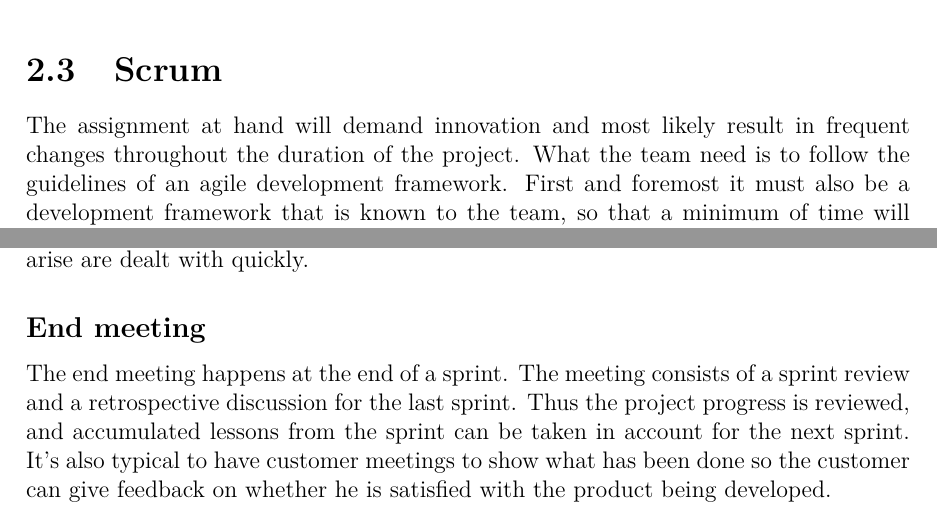
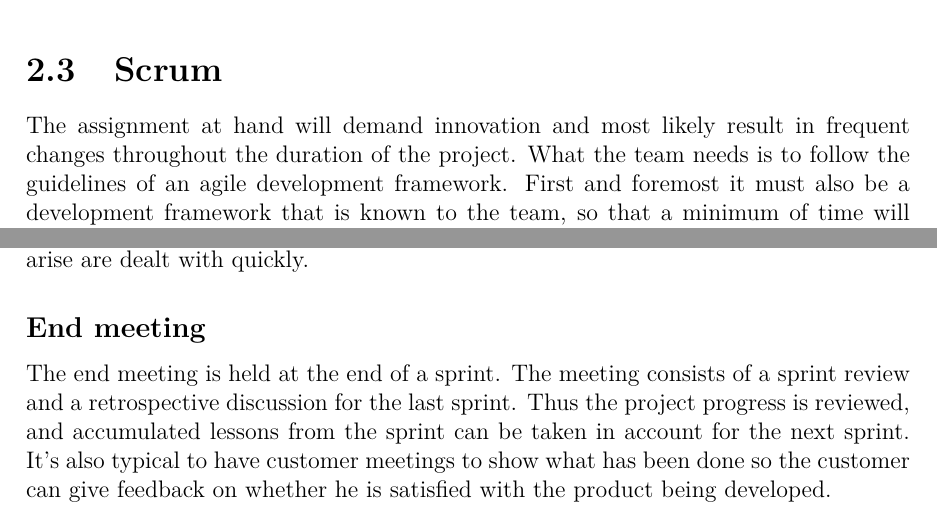
Before and after one commit to haavardlian/IT2901, a LaTeX thesis (report/rapport.tex, which reads report/ch/projectPlan/sec/scrum.tex): two parts of pages 8 and 9 of 23, joined at a grey line, cut so that both start at the same text. Compiled offline with pdfLaTeX.

Commit message:
Proofreading

```diff
--- a/report/ch/projectPlan/sec/scrum.tex
+++ b/report/ch/projectPlan/sec/scrum.tex
@@ -1,7 +1,7 @@
 \section{Scrum}
 
 The assignment at hand will demand innovation and most likely result in frequent changes throughout the duration of the project.
-What the team need is to follow the guidelines of an agile development framework. First and foremost it must also be a development framework that is known to the team,
+What the team needs is to follow the guidelines of an agile development framework. First and foremost it must also be a development framework that is known to the team,
 so that a minimum of time will be spent trying to learn a new process.
 The standard and obvious choice to take is to follow the Scrum model. All the members of the team have previous experience with this from the course IT1901.
 
@@ -31,7 +31,7 @@ or some other risk may occur, as discussed in section~\ref{sec:risk}.
 The result of having this meeting is that the problems that arise are dealt with quickly.
 
 \subsection{End meeting}
-The end meeting happens at the end of a sprint. The meeting consists of a sprint review and a retrospective discussion
+The end meeting is held at the end of a sprint. The meeting consists of a sprint review and a retrospective discussion
 for the last sprint.
 Thus the project progress is reviewed, and accumulated lessons from the sprint can be taken in account for the
 next sprint.
```
